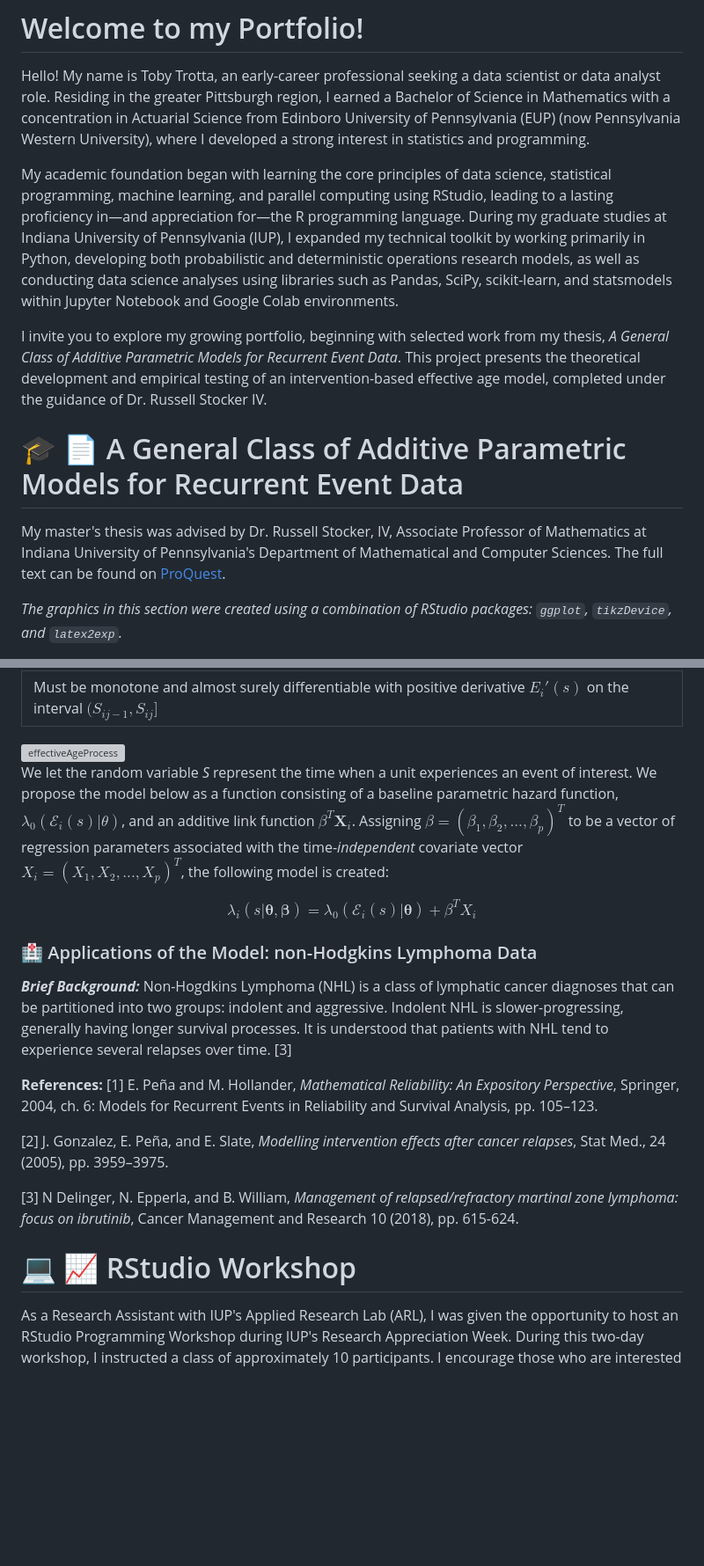
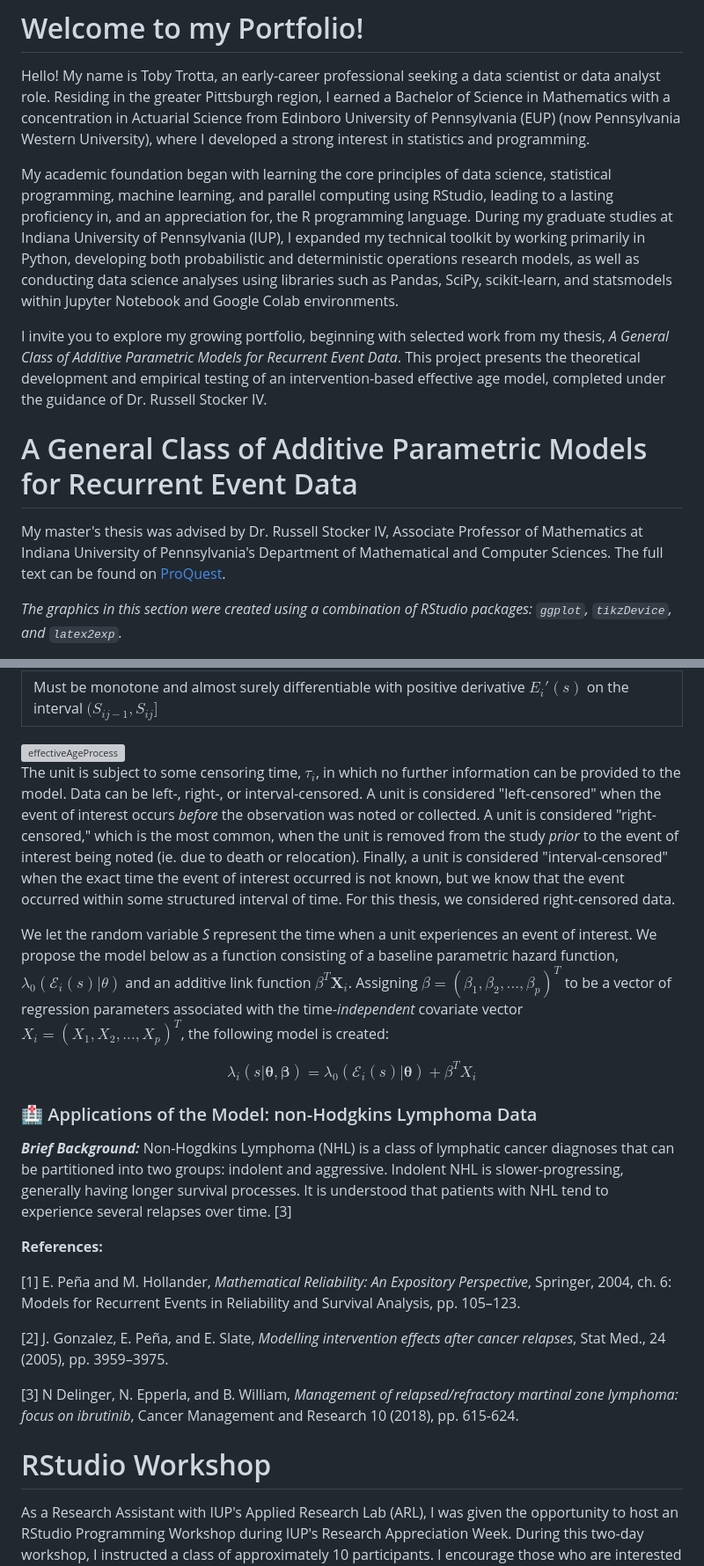
Before and after one commit to TobyLouis/TobysPortfolio, a Markdown page: README.md, 2 parts joined by grey strips. Shown at 88% size. Rendered like a GitHub page; blank space fills up the shorter version; grey boxes are pictures that could not be loaded.

Commit message:
Update README.md
Grammatical corrections, as well as information on censored data

```diff
--- a/README.md
+++ b/README.md
@@ -1,13 +1,13 @@
 # Welcome to my Portfolio!
 Hello! My name is Toby Trotta, an early-career professional seeking a data scientist or data analyst role. Residing in the greater Pittsburgh region, I earned a Bachelor of Science in Mathematics with a concentration in Actuarial Science from Edinboro University of Pennsylvania (EUP) (now Pennsylvania Western University), where I developed a strong interest in statistics and programming.
 
-My academic foundation began with learning the core principles of data science, statistical programming, machine learning, and parallel computing using RStudio, leading to a lasting proficiency in—and appreciation for—the R programming language. During my graduate studies at Indiana University of Pennsylvania (IUP), I expanded my technical toolkit by working primarily in Python, developing both probabilistic and deterministic operations research models, as well as conducting data science analyses using libraries such as Pandas, SciPy, scikit-learn, and statsmodels within Jupyter Notebook and Google Colab environments.
+My academic foundation began with learning the core principles of data science, statistical programming, machine learning, and parallel computing using RStudio, leading to a lasting proficiency in, and an appreciation for, the R programming language. During my graduate studies at Indiana University of Pennsylvania (IUP), I expanded my technical toolkit by working primarily in Python, developing both probabilistic and deterministic operations research models, as well as conducting data science analyses using libraries such as Pandas, SciPy, scikit-learn, and statsmodels within Jupyter Notebook and Google Colab environments.
 
 I invite you to explore my growing portfolio, beginning with selected work from my thesis, *A General Class of Additive Parametric Models for Recurrent Event Data*. This project presents the theoretical development and empirical testing of an intervention-based effective age model, completed under the guidance of Dr. Russell Stocker IV.
 
-# 🎓 :page_facing_up: A General Class of Additive Parametric Models for Recurrent Event Data
+# A General Class of Additive Parametric Models for Recurrent Event Data
 
-My master's thesis was advised by Dr. Russell Stocker, IV, Associate Professor of Mathematics at Indiana University of Pennsylvania's Department of Mathematical and Computer Sciences. The full text can be found on [ProQuest](https://www.proquest.com/openview/408ecd24e6e05b01b624ef0013797b3b/1?pq-origsite=gscholar&cbl=18750&diss=y).
+My master's thesis was advised by Dr. Russell Stocker IV, Associate Professor of Mathematics at Indiana University of Pennsylvania's Department of Mathematical and Computer Sciences. The full text can be found on [ProQuest](https://www.proquest.com/openview/408ecd24e6e05b01b624ef0013797b3b/1?pq-origsite=gscholar&cbl=18750&diss=y).
 
 *The graphics in this section were created using a combination of RStudio packages: `ggplot`, `tikzDevice`, and `latex2exp`.*
 
@@ -25,5 +25,7 @@ My master's thesis was advised by Dr. Russell Stocker, IV, Associate Professor o
 
-We let the random variable *S* represent the time when a unit experiences an event of interest. We propose the model below as a function consisting of a baseline parametric hazard function, $\lambda_0(\mathcal{E}_i(s) | \theta)$, and an additive link function $\beta^T \mathbf{X}_i$. Assigning $\beta = (\beta_1, \beta_2, ..., \beta_p)^T$ to be a vector of regression parameters associated with the time-*independent* covariate vector $X_i = (X_1, X_2, ..., X_p)^T$, the following model is created:
+The unit is subject to some censoring time, $\tau_i$, in which no further information can be provided to the model. Data can be left-, right-, or interval-censored. A unit is considered "left-censored" when the event of interest occurs *before* the observation was noted or collected. A unit is considered "right-censored," which is the most common, when the unit is removed from the study *prior* to the event of interest being noted (ie. due to death or relocation). Finally, a unit is considered "interval-censored" when the exact time the event of interest occurred is not known, but we know that the event occurred within some structured interval of time. For this thesis, we considered right-censored data.
+
+We let the random variable *S* represent the time when a unit experiences an event of interest. We propose the model below as a function consisting of a baseline parametric hazard function, $\lambda_0(\mathcal{E}_i(s) | \theta)$ and an additive link function $\beta^T \mathbf{X}_i$. Assigning $\beta = (\beta_1, \beta_2, ..., \beta_p)^T$ to be a vector of regression parameters associated with the time-*independent* covariate vector $X_i = (X_1, X_2, ..., X_p)^T$, the following model is created:
 
 $$\lambda_i(s|\boldsymbol{\theta, \boldsymbol{\beta}}) = \lambda_0(\mathcal{E}_i(s)|\boldsymbol{\theta}) + \beta^TX_i$$
 
@@ -32,6 +34,7 @@ $$\lambda_i(s|\boldsymbol{\theta, \boldsymbol{\beta}}) = \lambda_0(\mathcal{E}_i
 ***Brief Background:*** Non-Hogdkins Lymphoma (NHL) is a class of lymphatic cancer diagnoses that can be partitioned into two groups: indolent and aggressive. Indolent NHL is slower-progressing, generally having longer survival processes. It is understood that patients with NHL tend to experience several relapses over time. [3]
 
 **References:**
+
 [1] E. Peña and M. Hollander, *Mathematical Reliability: An Expository Perspective*,
 Springer, 2004, ch. 6: Models for Recurrent Events in Reliability and Survival
 Analysis, pp. 105–123.
@@ -41,6 +44,6 @@ relapses*, Stat Med., 24 (2005), pp. 3959–3975.
 
 [3] N Delinger, N. Epperla, and B. William, *Management of relapsed/refractory martinal zone lymphoma: focus on ibrutinib*, Cancer Management and Research 10 (2018), pp. 615-624.
 
-# :computer: :chart_with_upwards_trend: RStudio Workshop
+# RStudio Workshop
 
 As a Research Assistant with IUP's Applied Research Lab (ARL), I was given the opportunity to host an RStudio Programming Workshop during IUP's Research Appreciation Week. During this two-day workshop, I instructed a class of approximately 10 participants. I encourage those who are interested in learning RStudio to view both the blank RMarkdown worksheets for practice and the respective "Key" files for answers at your own pace. :blush: Search above for the appropriate folder, or use the following link for file download: [RStudio Workshop Document Set](https://github.com/TobyLouis/TobysPortfolio/tree/main/RStudioWorkshop)
```
Also changed, not shown: other parts of README.md (+1 -1 lines).
